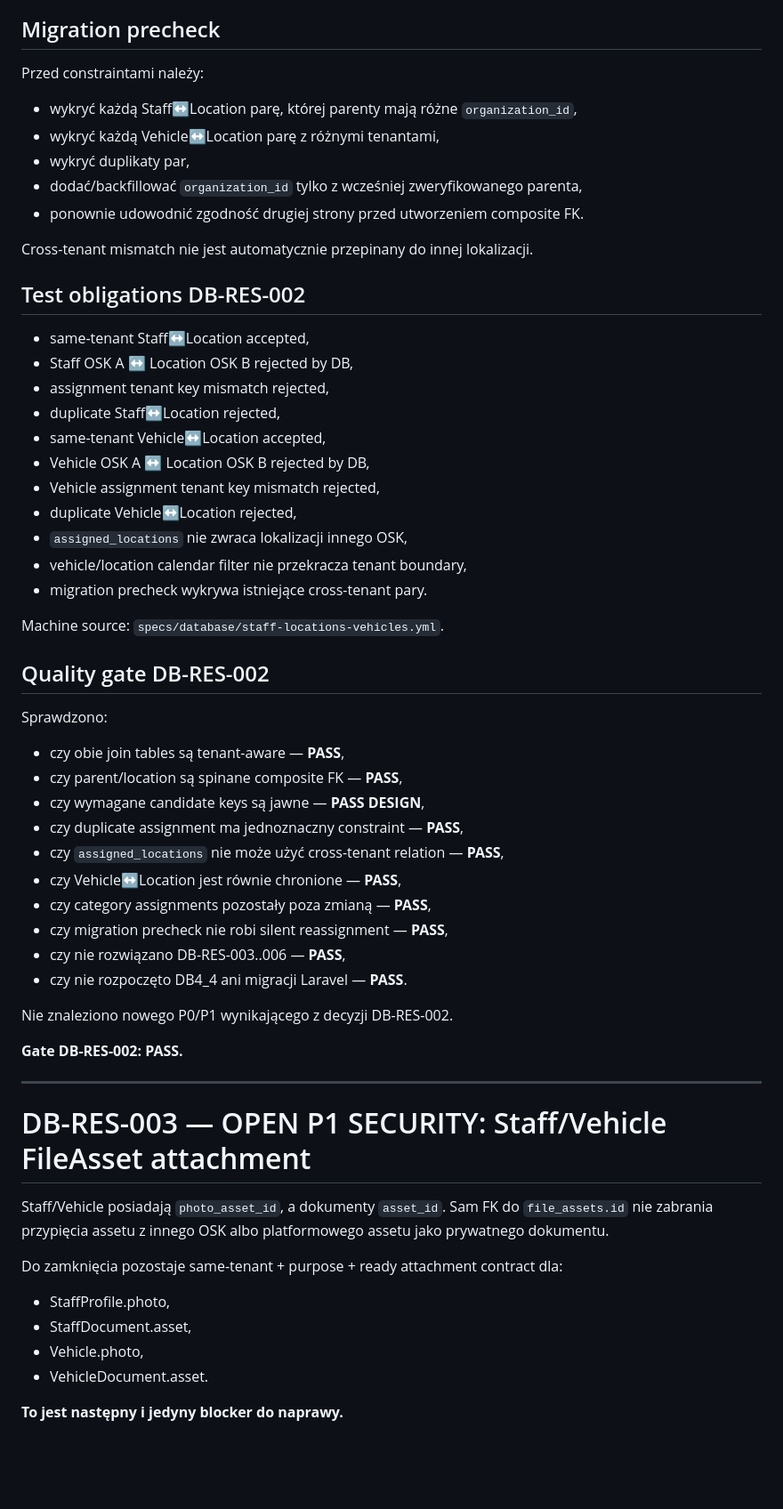
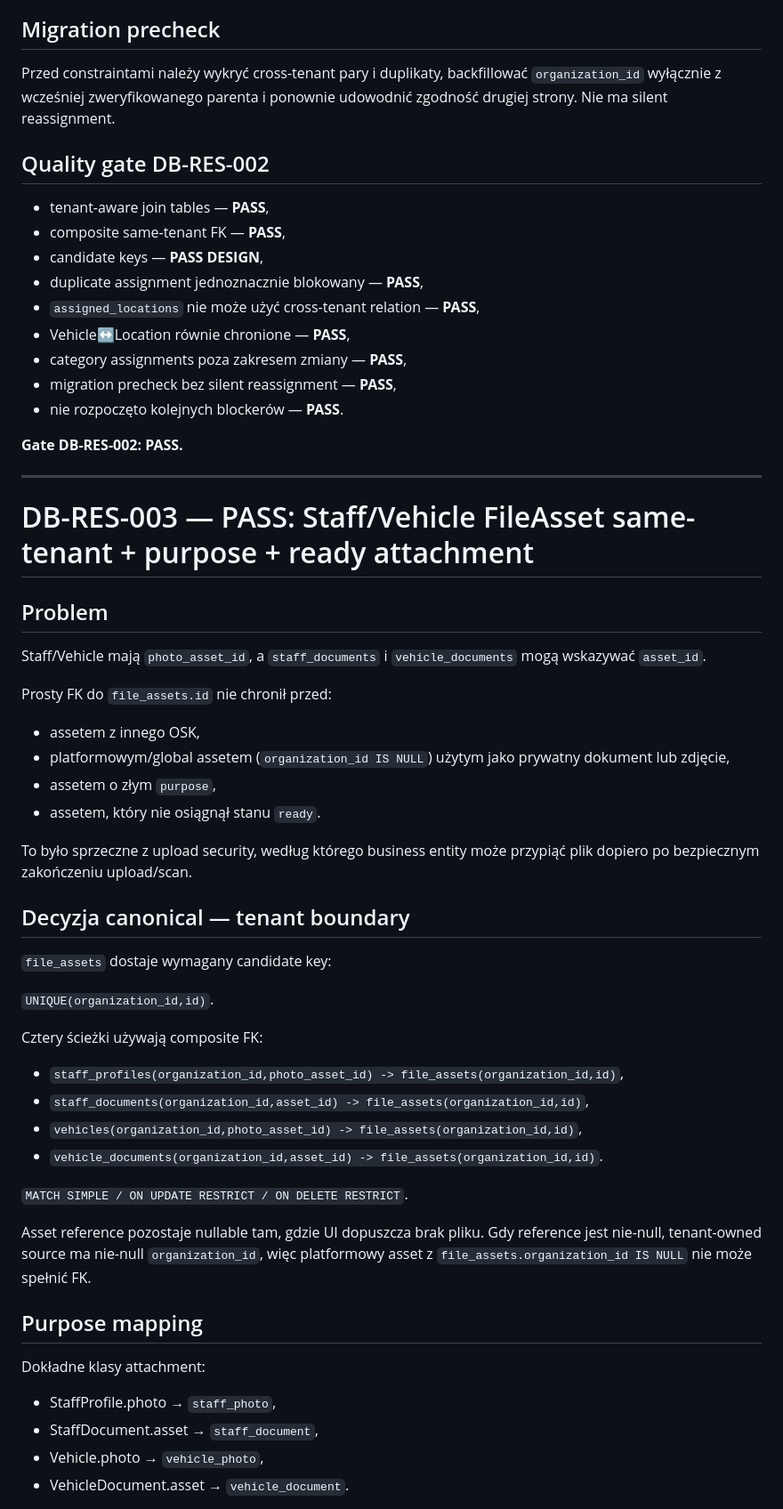
Before and after one commit to prawkonaraz100/osk-panel, a Markdown page: docs/107-stage-4-staff-locations-vehicles-audit.md, the part around one of its changes. Shown at 89% size. GitHub-like rendering; blank space fills up the shorter version.

Commit message:
Stage 4 DB4.3: record DB-RES-003 quality gate

```diff
--- a/docs/107-stage-4-staff-locations-vehicles-audit.md
+++ b/docs/107-stage-4-staff-locations-vehicles-audit.md
@@ -151,59 +132,59 @@ Dokładne zachowanie kalendarza pozostaje DB4_5; tutaj zamykamy wyłącznie inte
 
 ## Migration precheck
 
-Przed constraintami należy:
-- wykryć każdą Staff↔Location parę, której parenty mają różne `organization_id`,
-- wykryć każdą Vehicle↔Location parę z różnymi tenantami,
-- wykryć duplikaty par,
-- dodać/backfillować `organization_id` tylko z wcześniej zweryfikowanego parenta,
-- ponownie udowodnić zgodność drugiej strony przed utworzeniem composite FK.
-
-Cross-tenant mismatch nie jest automatycznie przepinany do innej lokalizacji.
-
-## Test obligations DB-RES-002
-
-- same-tenant Staff↔Location accepted,
-- Staff OSK A ↔ Location OSK B rejected by DB,
-- assignment tenant key mismatch rejected,
-- duplicate Staff↔Location rejected,
-- same-tenant Vehicle↔Location accepted,
-- Vehicle OSK A ↔ Location OSK B rejected by DB,
-- Vehicle assignment tenant key mismatch rejected,
-- duplicate Vehicle↔Location rejected,
-- `assigned_locations` nie zwraca lokalizacji innego OSK,
-- vehicle/location calendar filter nie przekracza tenant boundary,
-- migration precheck wykrywa istniejące cross-tenant pary.
-
-Machine source: `specs/database/staff-locations-vehicles.yml`.
+Przed constraintami należy wykryć cross-tenant pary i duplikaty, backfillować `organization_id` wyłącznie z wcześniej zweryfikowanego parenta i ponownie udowodnić zgodność drugiej strony. Nie ma silent reassignment.
 
 ## Quality gate DB-RES-002
 
-Sprawdzono:
-- czy obie join tables są tenant-aware — **PASS**,
-- czy parent/location są spinane composite FK — **PASS**,
-- czy wymagane candidate keys są jawne — **PASS DESIGN**,
-- czy duplicate assignment ma jednoznaczny constraint — **PASS**,
-- czy `assigned_locations` nie może użyć cross-tenant relation — **PASS**,
-- czy Vehicle↔Location jest równie chronione — **PASS**,
-- czy category assignments pozostały poza zmianą — **PASS**,
-- czy migration precheck nie robi silent reassignment — **PASS**,
-- czy nie rozwiązano DB-RES-003..006 — **PASS**,
-- czy nie rozpoczęto DB4_4 ani migracji Laravel — **PASS**.
-
-Nie znaleziono nowego P0/P1 wynikającego z decyzji DB-RES-002.
+- tenant-aware join tables — **PASS**,
+- composite same-tenant FK — **PASS**,
+- candidate keys — **PASS DESIGN**,
+- duplicate assignment jednoznacznie blokowany — **PASS**,
+- `assigned_locations` nie może użyć cross-tenant relation — **PASS**,
+- Vehicle↔Location równie chronione — **PASS**,
+- category assignments poza zakresem zmiany — **PASS**,
+- migration precheck bez silent reassignment — **PASS**,
+- nie rozpoczęto kolejnych blockerów — **PASS**.
 
 **Gate DB-RES-002: PASS.**
 
 ---
 
-# DB-RES-003 — OPEN P1 SECURITY: Staff/Vehicle FileAsset attachment
+# DB-RES-003 — PASS: Staff/Vehicle FileAsset same-tenant + purpose + ready attachment
 
-Staff/Vehicle posiadają `photo_asset_id`, a dokumenty `asset_id`. Sam FK do `file_assets.id` nie zabrania przypięcia assetu z innego OSK albo platformowego assetu jako prywatnego dokumentu.
+## Problem
 
-Do zamknięcia pozostaje same-tenant + purpose + ready attachment contract dla:
-- StaffProfile.photo,
-- StaffDocument.asset,
-- Vehicle.photo,
-- VehicleDocument.asset.
+Staff/Vehicle mają `photo_asset_id`, a `staff_documents` i `vehicle_documents` mogą wskazywać `asset_id`.
 
-**To jest następny i jedyny blocker do naprawy.**
+Prosty FK do `file_assets.id` nie chronił przed:
+- assetem z innego OSK,
+- platformowym/global assetem (`organization_id IS NULL`) użytym jako prywatny dokument lub zdjęcie,
+- assetem o złym `purpose`,
+- assetem, który nie osiągnął stanu `ready`.
+
+To było sprzeczne z upload security, według którego business entity może przypiąć plik dopiero po bezpiecznym zakończeniu upload/scan.
+
+## Decyzja canonical — tenant boundary
+
+`file_assets` dostaje wymagany candidate key:
+
+`UNIQUE(organization_id,id)`.
+
+Cztery ścieżki używają composite FK:
+- `staff_profiles(organization_id,photo_asset_id) -> file_assets(organization_id,id)`,
+- `staff_documents(organization_id,asset_id) -> file_assets(organization_id,id)`,
+- `vehicles(organization_id,photo_asset_id) -> file_assets(organization_id,id)`,
+- `vehicle_documents(organization_id,asset_id) -> file_assets(organization_id,id)`.
+
+`MATCH SIMPLE / ON UPDATE RESTRICT / ON DELETE RESTRICT`.
+
+Asset reference pozostaje nullable tam, gdzie UI dopuszcza brak pliku. Gdy reference jest nie-null, tenant-owned source ma nie-null `organization_id`, więc platformowy asset z `file_assets.organization_id IS NULL` nie może spełnić FK.
+
+## Purpose mapping
+
+Dokładne klasy attachment:
+- StaffProfile.photo → `staff_photo`,
+- StaffDocument.asset → `staff_document`,
+- Vehicle.photo → `vehicle_photo`,
+- VehicleDocument.asset → `vehicle_document`.
+
```
Also changed, not shown: other parts of docs/107-stage-4-staff-locations-vehicles-audit.md (+65 -32 lines).
